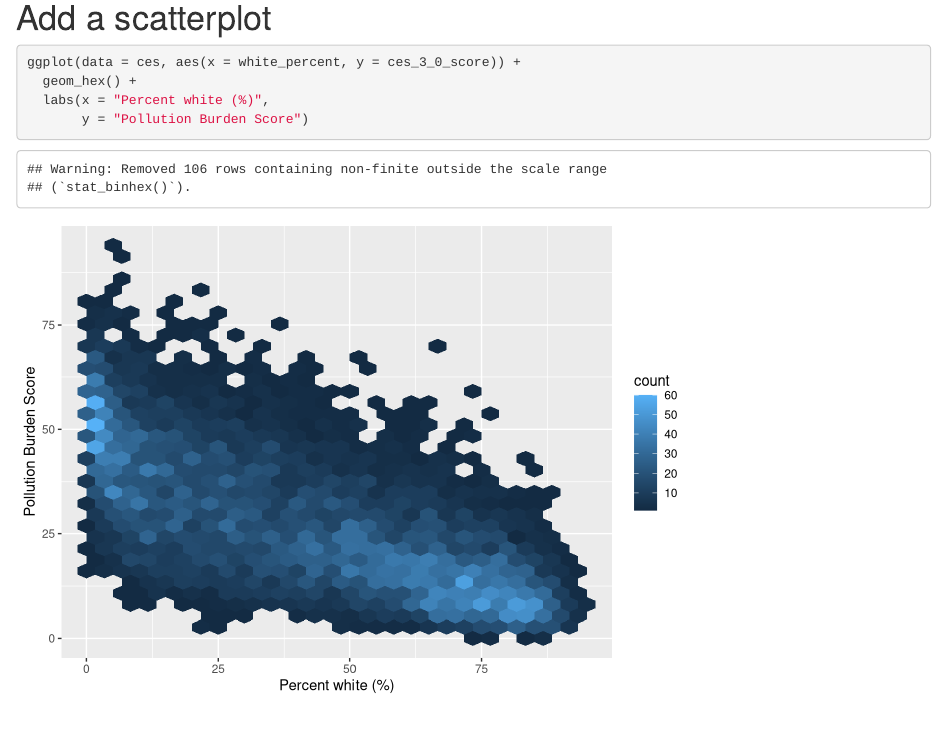
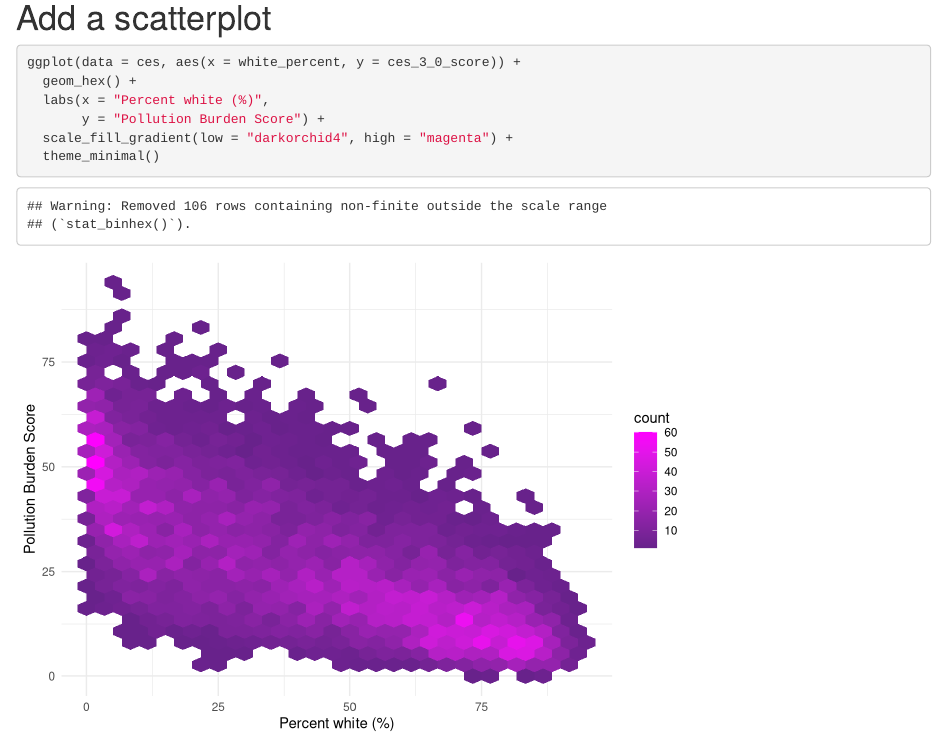
Before and after one commit to satieairame/ejscreen-satie-airame, an R Markdown document (src/group_A_ca_ej.Rmd): the page in a window 1100 px wide, from 680 px down. Rendered offline with R 4.5, knitr and Pandoc, with nearby package versions; column names are cleaned by a stand-in for the janitor package.

Commit message:
update color scheme and theme for ces score hex graph

````diff
--- a/src/group_A_ca_ej.Rmd
+++ b/src/group_A_ca_ej.Rmd
@@ -29,5 +29,7 @@ ces <- read_csv(here("data", "ces3demographics.csv")) %>%
 ggplot(data = ces, aes(x = white_percent, y = ces_3_0_score)) +
   geom_hex() +
   labs(x = "Percent white (%)",
-       y = "Pollution Burden Score")
+       y = "Pollution Burden Score") +
+  scale_fill_gradient(low = "darkorchid4", high = "magenta") +
+  theme_minimal()
 ```
````
